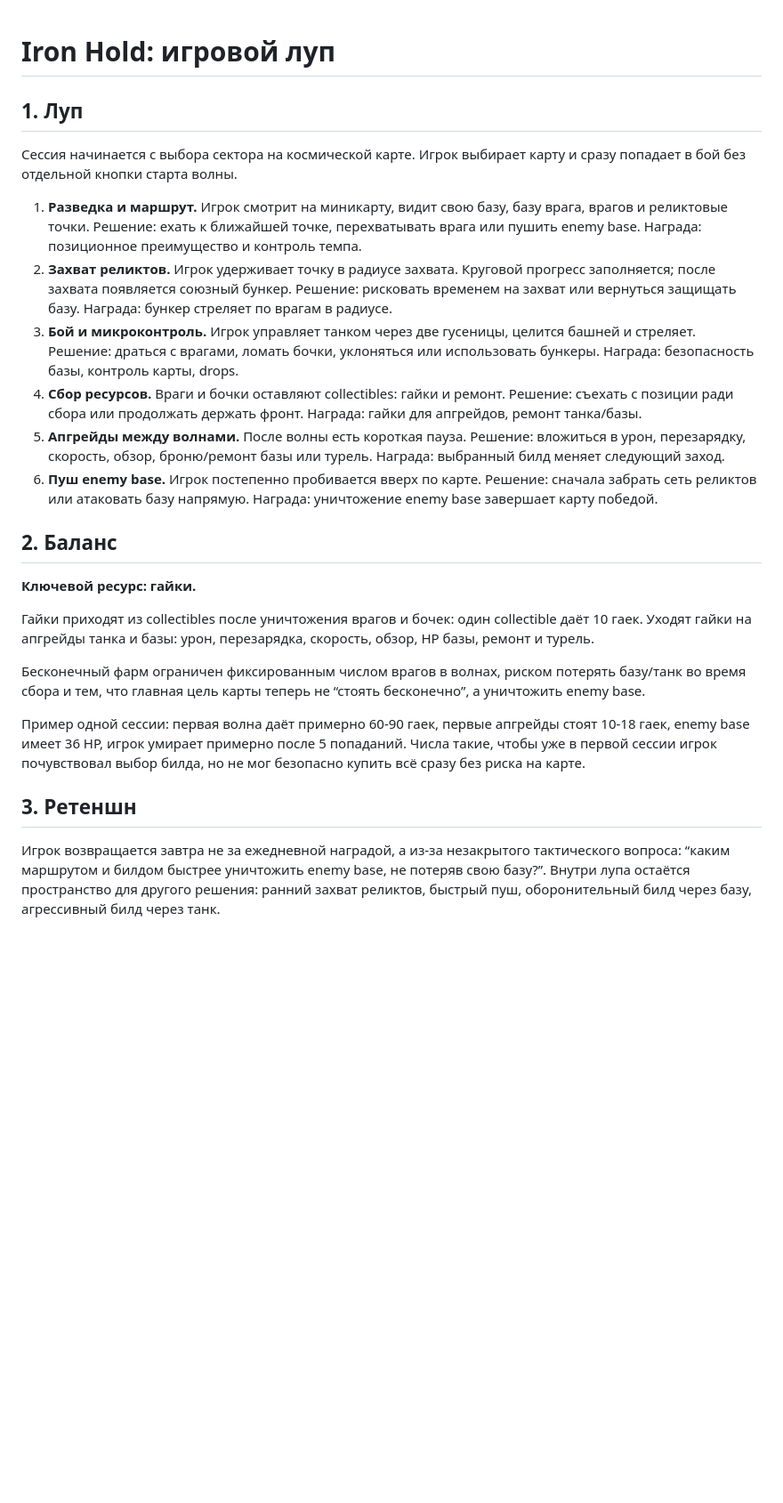
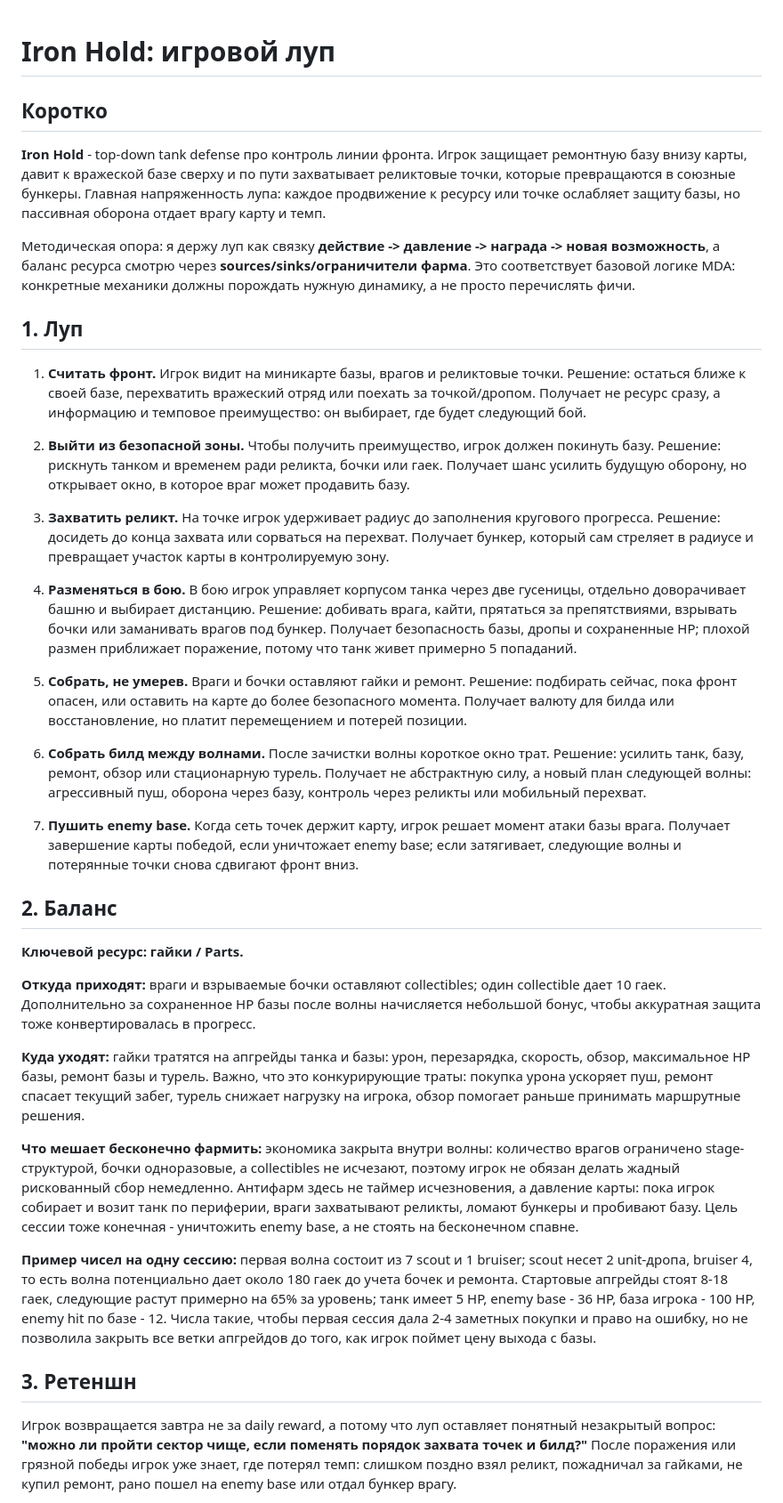
Before and after one commit to fightme-qq/Iron-Hold, a Markdown page: docs/iron-hold-loop-one-page.md, the part around one of its changes. Shown at 89% size. GitHub-like rendering; blank space fills up the shorter version.

Commit message:
Refine Iron Hold loop design brief

```diff
--- a/docs/iron-hold-loop-one-page.md
+++ b/docs/iron-hold-loop-one-page.md
@@ -1,27 +1,40 @@
 # Iron Hold: игровой луп
+
+## Коротко
+
+**Iron Hold** - top-down tank defense про контроль линии фронта. Игрок защищает ремонтную базу внизу карты, давит к вражеской базе сверху и по пути захватывает реликтовые точки, которые превращаются в союзные бункеры. Главная напряженность лупа: каждое продвижение к ресурсу или точке ослабляет защиту базы, но пассивная оборона отдает врагу карту и темп.
+
+Методическая опора: я держу луп как связку **действие -> давление -> награда -> новая возможность**, а баланс ресурса смотрю через **sources/sinks/ограничители фарма**. Это соответствует базовой логике MDA: конкретные механики должны порождать нужную динамику, а не просто перечислять фичи.
 
 ## 1. Луп
 
-Сессия начинается с выбора сектора на космической карте. Игрок выбирает карту и сразу попадает в бой без отдельной кнопки старта волны.
+1. **Считать фронт.** Игрок видит на миникарте базы, врагов и реликтовые точки. Решение: остаться ближе к своей базе, перехватить вражеский отряд или поехать за точкой/дропом. Получает не ресурс сразу, а информацию и темповое преимущество: он выбирает, где будет следующий бой.
 
-1. **Разведка и маршрут.** Игрок смотрит на миникарту, видит свою базу, базу врага, врагов и реликтовые точки. Решение: ехать к ближайшей точке, перехватывать врага или пушить enemy base. Награда: позиционное преимущество и контроль темпа.
-2. **Захват реликтов.** Игрок удерживает точку в радиусе захвата. Круговой прогресс заполняется; после захвата появляется союзный бункер. Решение: рисковать временем на захват или вернуться защищать базу. Награда: бункер стреляет по врагам в радиусе.
-3. **Бой и микроконтроль.** Игрок управляет танком через две гусеницы, целится башней и стреляет. Решение: драться с врагами, ломать бочки, уклоняться или использовать бункеры. Награда: безопасность базы, контроль карты, drops.
-4. **Сбор ресурсов.** Враги и бочки оставляют collectibles: гайки и ремонт. Решение: съехать с позиции ради сбора или продолжать держать фронт. Награда: гайки для апгрейдов, ремонт танка/базы.
-5. **Апгрейды между волнами.** После волны есть короткая пауза. Решение: вложиться в урон, перезарядку, скорость, обзор, броню/ремонт базы или турель. Награда: выбранный билд меняет следующий заход.
-6. **Пуш enemy base.** Игрок постепенно пробивается вверх по карте. Решение: сначала забрать сеть реликтов или атаковать базу напрямую. Награда: уничтожение enemy base завершает карту победой.
+2. **Выйти из безопасной зоны.** Чтобы получить преимущество, игрок должен покинуть базу. Решение: рискнуть танком и временем ради реликта, бочки или гаек. Получает шанс усилить будущую оборону, но открывает окно, в которое враг может продавить базу.
+
+3. **Захватить реликт.** На точке игрок удерживает радиус до заполнения кругового прогресса. Решение: досидеть до конца захвата или сорваться на перехват. Получает бункер, который сам стреляет в радиусе и превращает участок карты в контролируемую зону.
+
+4. **Разменяться в бою.** В бою игрок управляет корпусом танка через две гусеницы, отдельно доворачивает башню и выбирает дистанцию. Решение: добивать врага, кайти, прятаться за препятствиями, взрывать бочки или заманивать врагов под бункер. Получает безопасность базы, дропы и сохраненные HP; плохой размен приближает поражение, потому что танк живет примерно 5 попаданий.
+
+5. **Собрать, не умерев.** Враги и бочки оставляют гайки и ремонт. Решение: подбирать сейчас, пока фронт опасен, или оставить на карте до более безопасного момента. Получает валюту для билда или восстановление, но платит перемещением и потерей позиции.
+
+6. **Собрать билд между волнами.** После зачистки волны короткое окно трат. Решение: усилить танк, базу, ремонт, обзор или стационарную турель. Получает не абстрактную силу, а новый план следующей волны: агрессивный пуш, оборона через базу, контроль через реликты или мобильный перехват.
+
+7. **Пушить enemy base.** Когда сеть точек держит карту, игрок решает момент атаки базы врага. Получает завершение карты победой, если уничтожает enemy base; если затягивает, следующие волны и потерянные точки снова сдвигают фронт вниз.
 
 ## 2. Баланс
 
-**Ключевой ресурс: гайки.**
+**Ключевой ресурс: гайки / Parts.**
 
-Гайки приходят из collectibles после уничтожения врагов и бочек: один collectible даёт 10 гаек. Уходят гайки на апгрейды танка и базы: урон, перезарядка, скорость, обзор, HP базы, ремонт и турель.
+**Откуда приходят:** враги и взрываемые бочки оставляют collectibles; один collectible дает 10 гаек. Дополнительно за сохраненное HP базы после волны начисляется небольшой бонус, чтобы аккуратная защита тоже конвертировалась в прогресс.
 
-Бесконечный фарм ограничен фиксированным числом врагов в волнах, риском потерять базу/танк во время сбора и тем, что главная цель карты теперь не “стоять бесконечно”, а уничтожить enemy base.
+**Куда уходят:** гайки тратятся на апгрейды танка и базы: урон, перезарядка, скорость, обзор, максимальное HP базы, ремонт базы и турель. Важно, что это конкурирующие траты: покупка урона ускоряет пуш, ремонт спасает текущий забег, турель снижает нагрузку на игрока, обзор помогает раньше принимать маршрутные решения.
 
-Пример одной сессии: первая волна даёт примерно 60-90 гаек, первые апгрейды стоят 10-18 гаек, enemy base имеет 36 HP, игрок умирает примерно после 5 попаданий. Числа такие, чтобы уже в первой сессии игрок почувствовал выбор билда, но не мог безопасно купить всё сразу без риска на карте.
+**Что мешает бесконечно фармить:** экономика закрыта внутри волны: количество врагов ограничено stage-структурой, бочки одноразовые, а collectibles не исчезают, поэтому игрок не обязан делать жадный рискованный сбор немедленно. Антифарм здесь не таймер исчезновения, а давление карты: пока игрок собирает и возит танк по периферии, враги захватывают реликты, ломают бункеры и пробивают базу. Цель сессии тоже конечная - уничтожить enemy base, а не стоять на бесконечном спавне.
+
+**Пример чисел на одну сессию:** первая волна состоит из 7 scout и 1 bruiser; scout несет 2 unit-дропа, bruiser 4, то есть волна потенциально дает около 180 гаек до учета бочек и ремонта. Стартовые апгрейды стоят 8-18 гаек, следующие растут примерно на 65% за уровень; танк имеет 5 HP, enemy base - 36 HP, база игрока - 100 HP, enemy hit по базе - 12. Числа такие, чтобы первая сессия дала 2-4 заметных покупки и право на ошибку, но не позволила закрыть все ветки апгрейдов до того, как игрок поймет цену выхода с базы.
 
 ## 3. Ретеншн
 
-Игрок возвращается завтра не за ежедневной наградой, а из-за незакрытого тактического вопроса: “каким маршрутом и билдом быстрее уничтожить enemy base, не потеряв свою базу?”. Внутри лупа остаётся пространство для другого решения: ранний захват реликтов, быстрый пуш, оборонительный билд через базу, агрессивный билд через танк.
+Игрок возвращается завтра не за daily reward, а потому что луп оставляет понятный незакрытый вопрос: **"можно ли пройти сектор чище, если поменять порядок захвата точек и билд?"** После поражения или грязной победы игрок уже знает, где потерял темп: слишком поздно взял реликт, пожадничал за гайками, не купил ремонт, рано пошел на enemy base или отдал бункер врагу.
 
```
Also changed, not shown: other parts of docs/iron-hold-loop-one-page.md (+10 -2 lines).
